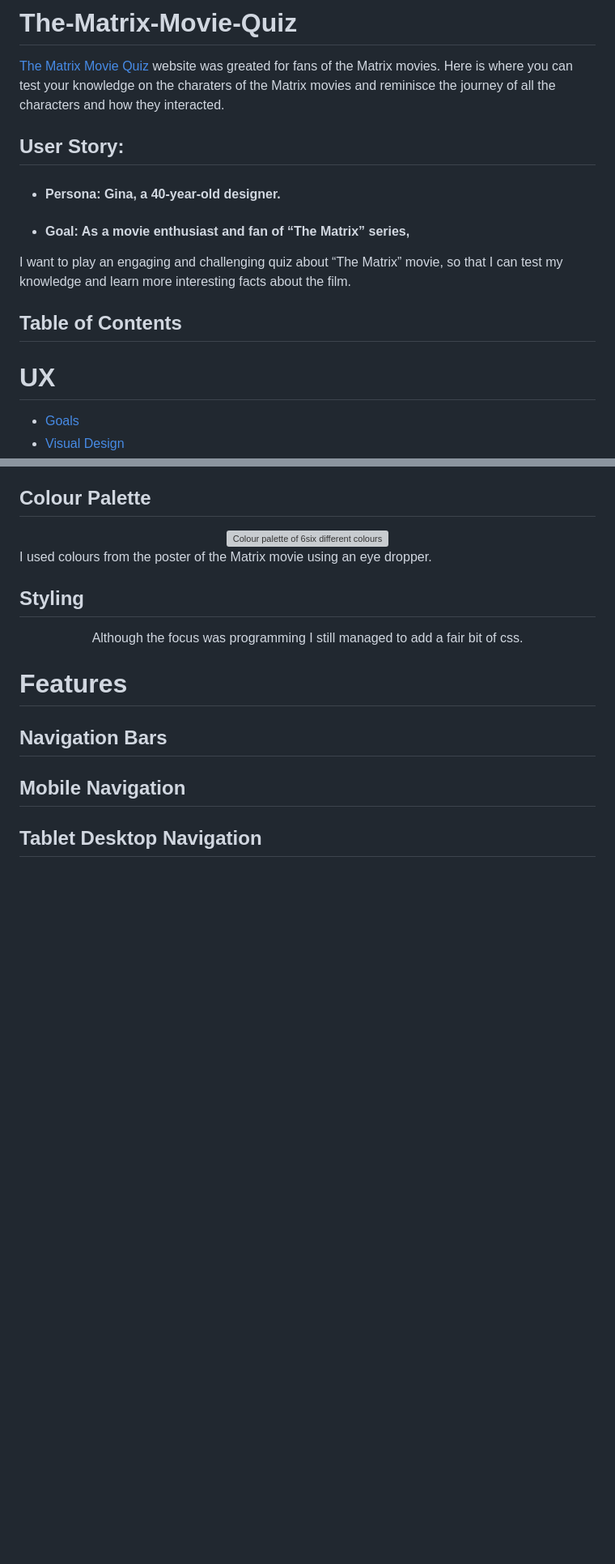
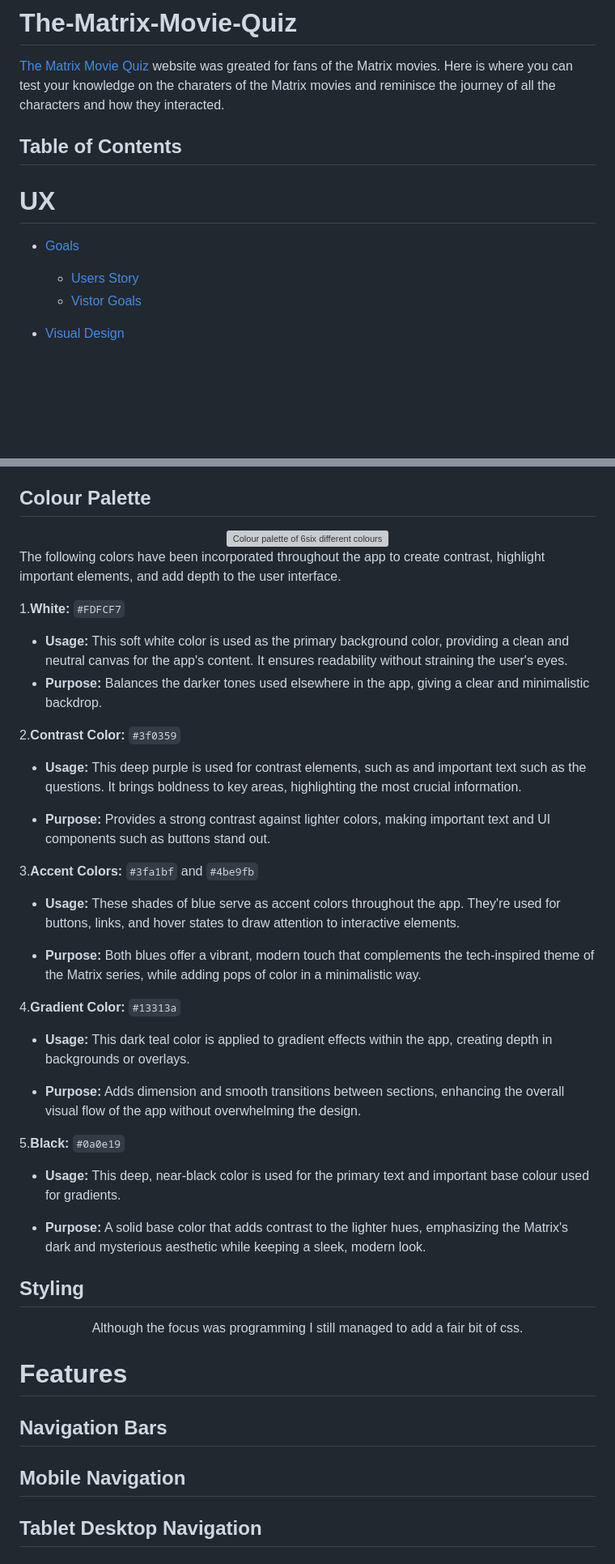
Before and after one commit to SamAtkinsonModeste/The-Matrix-Movie-Quiz, a Markdown page: README.md, 2 parts joined by grey strips. Shown: that part at 81% size. Rendered like a GitHub page; blank space fills up the shorter version; grey boxes are pictures that could not be loaded.

```diff
--- a/README.md
+++ b/README.md
@@ -11,12 +11,7 @@
 [The Matrix Movie Quiz](https://samatkinsonmodeste.github.io/The-Matrix-Movie-Quiz/)
 website was greated for fans of the Matrix movies. Here is where you can test your knowledge on the charaters of the Matrix movies and reminisce the journey of all the characters and how they interacted.
 
-## User Story:
 
-- #### Persona: Gina, a 40-year-old designer.
-- #### Goal: As a movie enthusiast and fan of “The Matrix” series,
-I want to play an engaging and challenging quiz about “The Matrix” movie,
-so that I can test my knowledge and learn more interesting facts about the film.
 
 
 ## Table of Contents
@@ -24,6 +19,9 @@ so that I can test my knowledge and learn more interesting facts about the film.
 # UX
 
 - [Goals](#goals)
+   - [Users Story](#user-story)
+   - [Vistor Goals](#vistor-goals)
+
 - [Visual Design](#visual-design)
   - [High Fidelity Mockup](#high-fidelity-mockup)
   - [Fonts](#fonts)
@@ -90,7 +132,34 @@ I found the **Matrix font** and imported it into my project to be used for headi
   <img src="assets/images/colour-pallete.png" alt="Colour palette of 6six different colours">
 </div>
 
-I used colours from the poster of the Matrix movie using an eye dropper.
+The following colors have been incorporated throughout the app to create contrast, highlight important elements, and add depth to the user interface.
+
+1.**White:** `#FDFCF7`
+- **Usage:** This soft white color is used as the primary background color, providing a clean and neutral canvas for the app's content. It ensures readability without straining the user's eyes.
+- **Purpose:** Balances the darker tones used elsewhere in the app, giving a clear and minimalistic backdrop.
+
+2.**Contrast Color:** `#3f0359`
+- **Usage:** This deep purple is used for contrast elements, such as and important text such as the questions. It brings boldness to key areas, highlighting the most crucial information.
+
+- **Purpose:** Provides a strong contrast against lighter colors, making important text and UI components such as buttons stand out.
+
+3.**Accent Colors:** `#3fa1bf` and `#4be9fb`
+
+- **Usage:** These shades of blue serve as accent colors throughout the app. They're used for buttons, links, and hover states to draw attention to interactive elements.
+
+- **Purpose:** Both blues offer a vibrant, modern touch that complements the tech-inspired theme of the Matrix series, while adding pops of color in a minimalistic way.
+
+4.**Gradient Color:** `#13313a`
+
+- **Usage:** This dark teal color is applied to gradient effects within the app, creating depth in backgrounds or overlays.
+
+- **Purpose:** Adds dimension and smooth transitions between sections, enhancing the overall visual flow of the app without overwhelming the design.
+
+5.**Black:** `#0a0e19`
+
+- **Usage:** This deep, near-black color is used for the primary text and important base colour used for gradients.
+
+- **Purpose:** A solid base color that adds contrast to the lighter hues, emphasizing the Matrix's dark and mysterious aesthetic while keeping a sleek, modern look.
 
 ## Styling
 
```
Also changed, not shown: other parts of README.md (+45 -1 lines).
